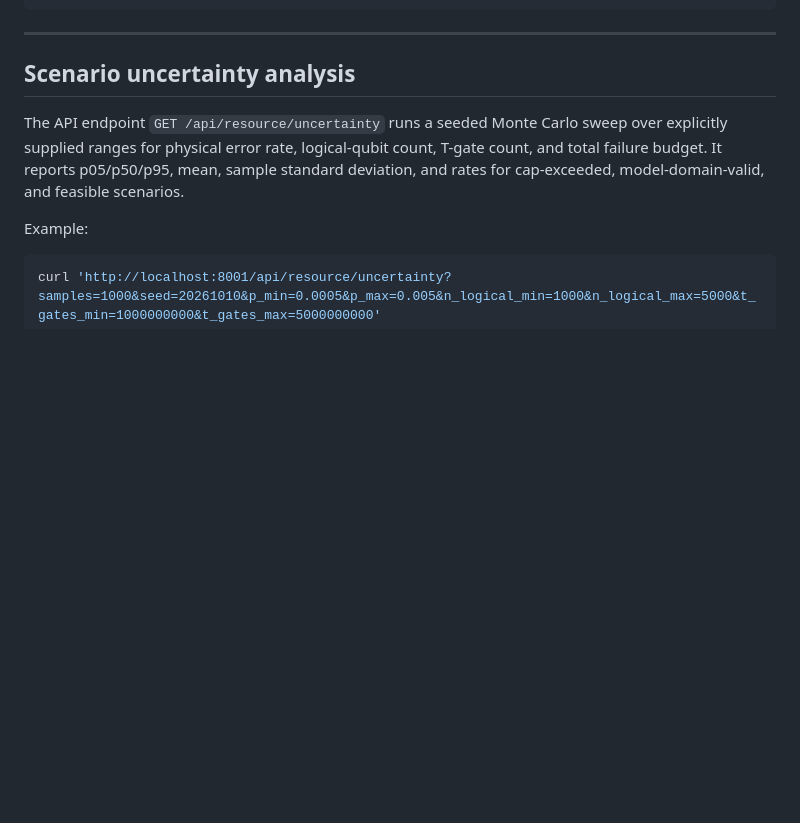
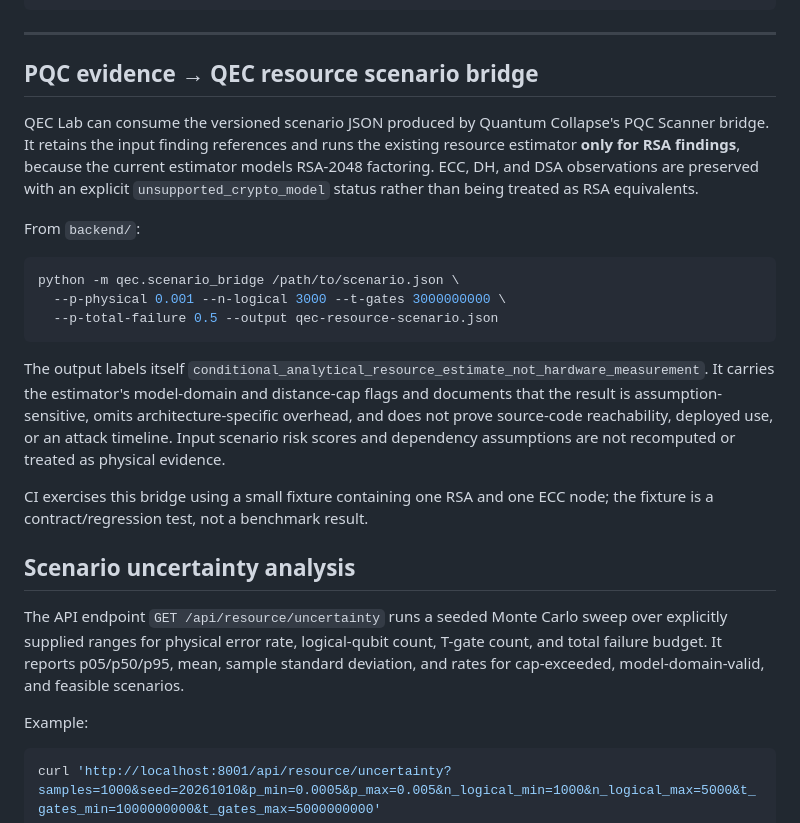
Before and after one commit to Pyhroff/qec-lab, a Markdown page: README.md, the part around the change. Rendered like a GitHub page; blank space fills up the shorter version.

Commit message:
docs: explain PQC evidence to QEC resource bridge

````diff
--- a/README.md
+++ b/README.md
@@ -72,6 +72,32 @@ docs/
 ```
 
 ---
+
+## PQC evidence → QEC resource scenario bridge
+
+QEC Lab can consume the versioned scenario JSON produced by Quantum Collapse's
+PQC Scanner bridge. It retains the input finding references and runs the existing
+resource estimator **only for RSA findings**, because the current estimator models
+RSA-2048 factoring. ECC, DH, and DSA observations are preserved with an explicit
+`unsupported_crypto_model` status rather than being treated as RSA equivalents.
+
+From `backend/`:
+
+```bash
+python -m qec.scenario_bridge /path/to/scenario.json \
+  --p-physical 0.001 --n-logical 3000 --t-gates 3000000000 \
+  --p-total-failure 0.5 --output qec-resource-scenario.json
+```
+
+The output labels itself `conditional_analytical_resource_estimate_not_hardware_measurement`.
+It carries the estimator's model-domain and distance-cap flags and documents that
+the result is assumption-sensitive, omits architecture-specific overhead, and does
+not prove source-code reachability, deployed use, or an attack timeline. Input
+scenario risk scores and dependency assumptions are not recomputed or treated as
+physical evidence.
+
+CI exercises this bridge using a small fixture containing one RSA and one ECC
+node; the fixture is a contract/regression test, not a benchmark result.
 
 ## Scenario uncertainty analysis
 
````
